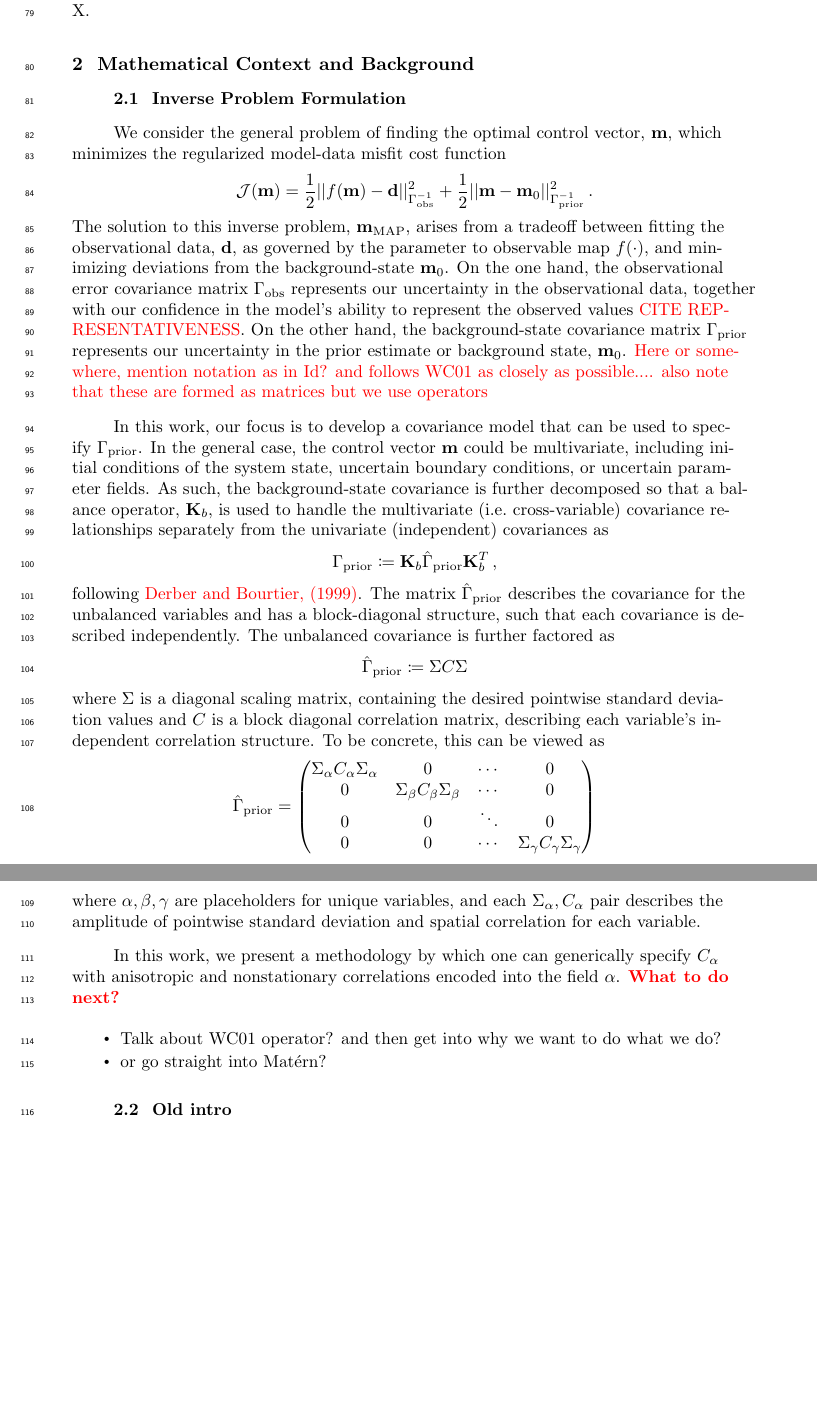
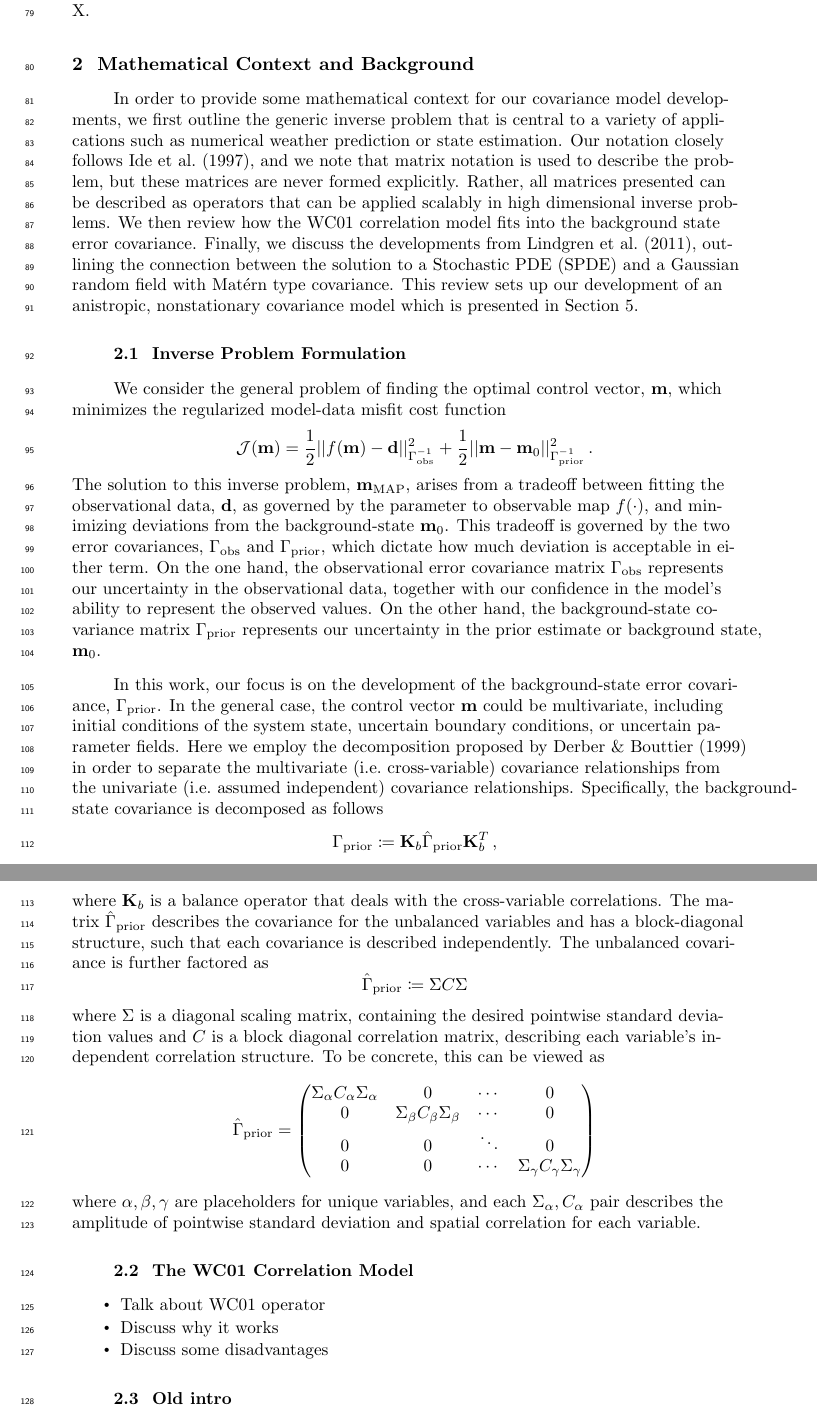
Before and after one commit to timothyas/generic-matern-covariance, a LaTeX document (tex/main.tex, which reads tex/review.tex): two parts of pages 3 and 4 of 19, joined at a grey line, cut so that both start at the same text, the shorter picture padded with empty space. Compiled offline with pdfLaTeX.

Commit message:
tightened up review a bit

```diff
--- a/tex/review.tex
+++ b/tex/review.tex
@@ -1,5 +1,22 @@
 \section{Mathematical Context and Background}
 \label{sec:review}
+
+In order to provide some mathematical context for our covariance model
+developments, we first outline the generic inverse problem that is central to
+a variety of applications such as numerical weather prediction or state
+estimation.
+Our notation closely follows \citet{ide_unified_1997}, and we note that matrix
+notation is used to describe the problem, but these matrices are never formed
+explicitly.
+Rather, all matrices presented can be described as operators that can be applied
+scalably in high dimensional inverse problems.
+We then review how the WC01 correlation model fits into the background state
+error covariance.
+Finally, we discuss the developments from \citet{RSSB:RSSB777}, outlining the
+connection between the solution to a Stochastic PDE (SPDE) and a Gaussian random
+field with Mat\'ern type covariance.
+This review sets up our development of an anistropic, nonstationary covariance
+model which is presented in Section \ref{sec:matern_operator}.
 
 
 \subsection{Inverse Problem Formulation}
@@ -16,30 +33,33 @@ $\params$, which minimizes the regularized model-data misfit cost function
 The solution to this inverse problem, $\paramsMAP$, arises from a tradeoff between fitting the
 observational data, $\data$, as governed by the parameter to observable map
 $\pto(\cdot)$, and minimizing deviations from the background-state $\priorParams$.
+This tradeoff is governed by the two error covariances, $\obsCovMat$ and
+$\priorCovMat$, which dictate how much deviation is acceptable in either term.
 On the one hand, the observational error covariance matrix
 $\obsCovMat$ represents our uncertainty
 in the observational data, together with our confidence in the model's ability
-to represent the observed values \red{CITE REPRESENTATIVENESS}.
+to represent the observed values.
 On the other hand, the background-state covariance matrix $\priorCovMat$
 represents our uncertainty in the prior estimate or background state,
 $\priorParams$.
-\red{Here or somewhere, mention notation as in Id? and follows WC01 as closely
-as possible.... also note that these are formed as matrices but we use operators}
 
-In this work, our focus is to develop a covariance model that can be used to
-specify $\priorCovMat$.
+In this work, our focus is on the development of the background-state error
+covariance, $\priorCovMat$.
 In the general case, the control vector $\params$ could be multivariate,
 including initial conditions of the system state, uncertain boundary
 conditions, or uncertain parameter fields.
-As such, the background-state covariance is
-further decomposed so that a balance operator, $\balanceOperator$, is used
-to handle the multivariate (i.e.\ cross-variable) covariance relationships
-separately from the univariate (independent) covariances as
+Here we employ the decomposition proposed by
+\citet{derber_reformulation_1999}
+in order to separate the multivariate (i.e.\ cross-variable)
+covariance relationships from the univariate (i.e.\ assumed
+independent) covariance relationships.
+Specifically, the background-state covariance is decomposed as follows
 \begin{linenomath*}\begin{equation*}
     \priorCovMat \coloneqq \balanceOperator\unbalancedPriorCovMat\balanceOperator^T \,
     ,
 \end{equation*}\end{linenomath*}
-following \red{Derber and Bourtier, (1999)}.
+where $\balanceOperator$ is a balance operator that deals with the
+cross-variable correlations.
 The matrix $\unbalancedPriorCovMat$ describes the covariance for the unbalanced
 variables and has a block-diagonal structure, such that each
 covariance is described independently.
@@ -64,15 +84,13 @@ where $\alpha, \beta, \gamma$ are placeholders for unique variables, and each
 $\Sigma_\alpha, \corrMat_\alpha$ pair describes the amplitude of pointwise standard deviation
 and spatial correlation for each variable.
 
-In this work, we present a methodology by which one can generically specify $\corrMat_\alpha$
-with anisotropic and nonstationary correlations encoded into the field $\alpha$.
-\red{\textbf{What to do next?}}
+
+\subsection{The WC01 Correlation Model}
 \begin{itemize}
-    \item Talk about WC01 operator? and then get into why we want to do what we
-        do?
-    \item or go straight into Mat\'ern?
+    \item Talk about WC01 operator
+    \item Discuss why it works
+    \item Discuss some disadvantages
 \end{itemize}
-
 
 
 \subsection{Old intro}
```
Also changed, not shown: tex/references.bib (+34 -0 lines).
